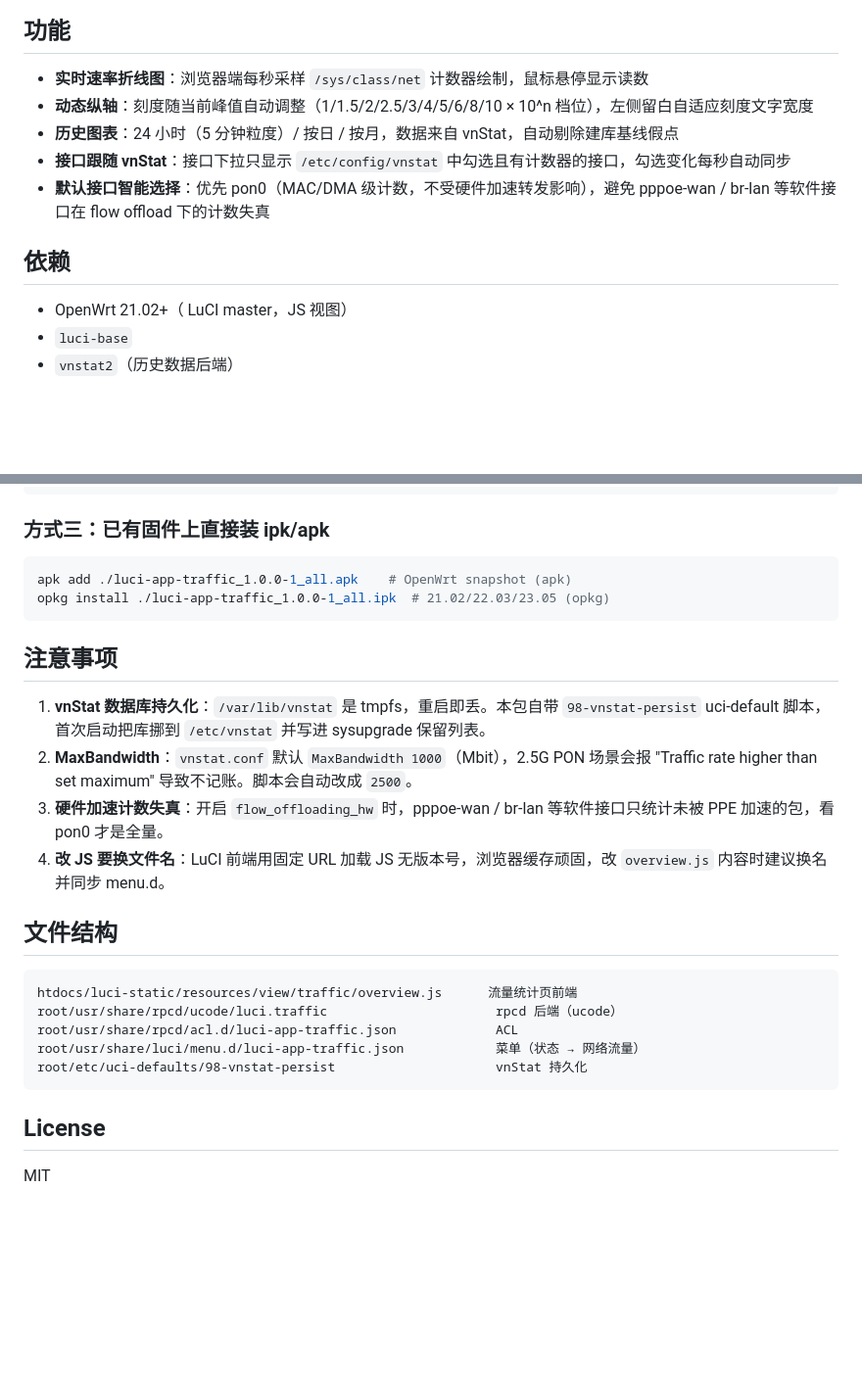
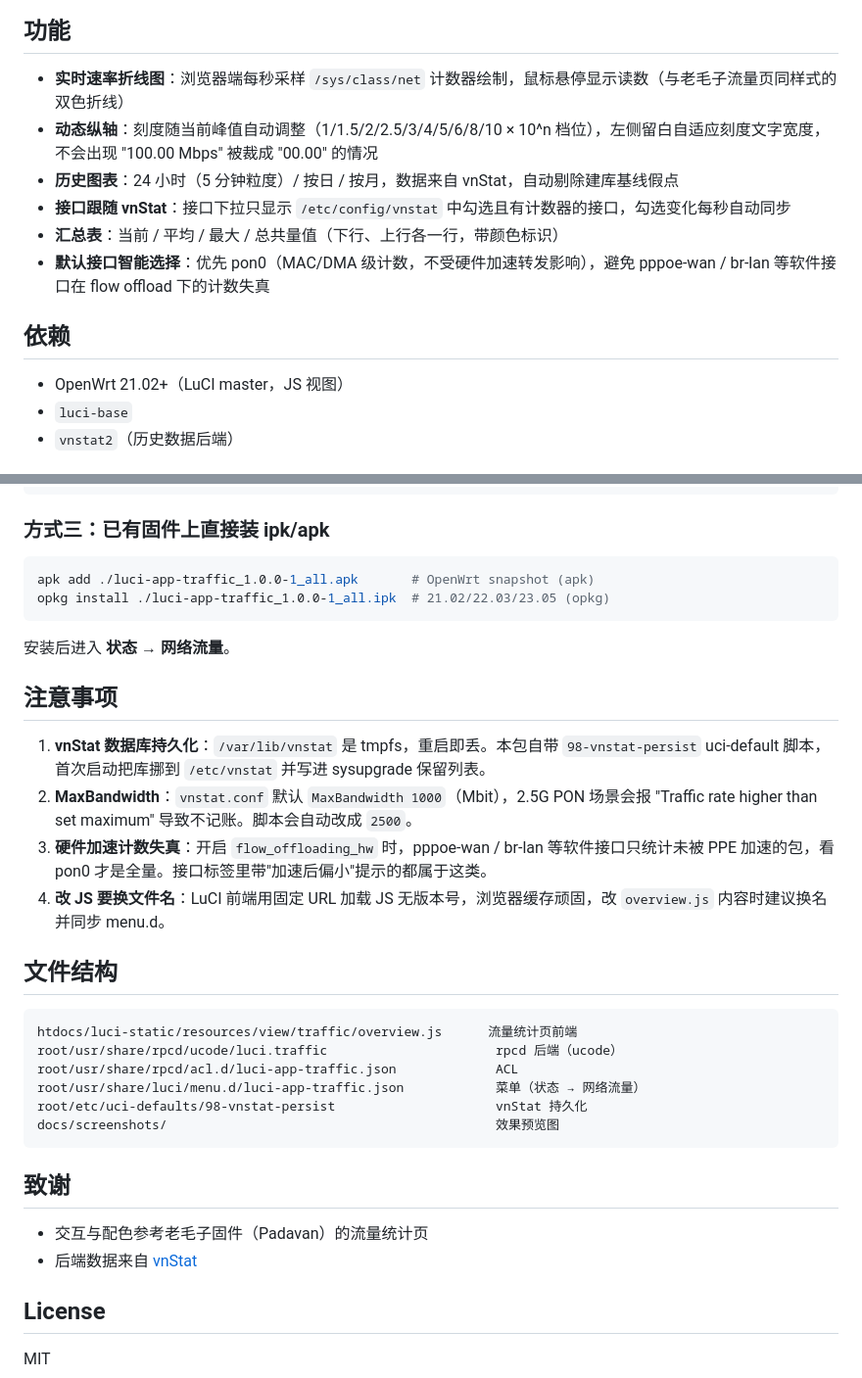
Before and after one commit to shb110119/luci-app-traffic, a Markdown page: README.md, 2 parts joined by grey strips. Shown at 98% size. Drawn GitHub-style; blank space fills up the shorter version.

Commit message:
docs: 补充效果预览截图，说明界面仿老毛子(Padavan)流量统计风格
- docs/screenshots：实时(悬停读数)、最近24小时(含无数据灰区)、按天汇总
- README 增加效果预览章节、功能细化、致谢与安装说明整理
- 截图数据为 HG5585F 上 pon0 真实采集

````diff
--- a/README.md
+++ b/README.md
@@ -5,14 +21,15 @@ LuCI 流量统计页：实时速率折线图 + vnStat 历史图表，专为 **PO
 ## 功能
 
-- **实时速率折线图**：浏览器端每秒采样 `/sys/class/net` 计数器绘制，鼠标悬停显示读数
-- **动态纵轴**：刻度随当前峰值自动调整（1/1.5/2/2.5/3/4/5/6/8/10 × 10^n 档位），左侧留白自适应刻度文字宽度
+- **实时速率折线图**：浏览器端每秒采样 `/sys/class/net` 计数器绘制，鼠标悬停显示读数（与老毛子流量页同样式的双色折线）
+- **动态纵轴**：刻度随当前峰值自动调整（1/1.5/2/2.5/3/4/5/6/8/10 × 10^n 档位），左侧留白自适应刻度文字宽度，不会出现 "100.00 Mbps" 被裁成 "00.00" 的情况
 - **历史图表**：24 小时（5 分钟粒度）/ 按日 / 按月，数据来自 vnStat，自动剔除建库基线假点
 - **接口跟随 vnStat**：接口下拉只显示 `/etc/config/vnstat` 中勾选且有计数器的接口，勾选变化每秒自动同步
+- **汇总表**：当前 / 平均 / 最大 / 总共量值（下行、上行各一行，带颜色标识）
 - **默认接口智能选择**：优先 pon0（MAC/DMA 级计数，不受硬件加速转发影响），避免 pppoe-wan / br-lan 等软件接口在 flow offload 下的计数失真
 
 ## 依赖
 
-- OpenWrt 21.02+（ LuCI master，JS 视图）
+- OpenWrt 21.02+（LuCI master，JS 视图）
 - `luci-base`
 - `vnstat2`（历史数据后端）
 
@@ -36,15 +53,17 @@ git clone https://github.com/shb110119/luci-app-traffic feeds/luci/applications/
 ### 方式三：已有固件上直接装 ipk/apk
 
 ```bash
-apk add ./luci-app-traffic_1.0.0-1_all.apk    # OpenWrt snapshot (apk)
+apk add ./luci-app-traffic_1.0.0-1_all.apk       # OpenWrt snapshot (apk)
 opkg install ./luci-app-traffic_1.0.0-1_all.ipk  # 21.02/22.03/23.05 (opkg)
 ```
+
+安装后进入 **状态 → 网络流量**。
 
 ## 注意事项
 
 1. **vnStat 数据库持久化**：`/var/lib/vnstat` 是 tmpfs，重启即丢。本包自带 `98-vnstat-persist` uci-default 脚本，首次启动把库挪到 `/etc/vnstat` 并写进 sysupgrade 保留列表。
 2. **MaxBandwidth**：`vnstat.conf` 默认 `MaxBandwidth 1000`（Mbit），2.5G PON 场景会报 "Traffic rate higher than set maximum" 导致不记账。脚本会自动改成 `2500`。
-3. **硬件加速计数失真**：开启 `flow_offloading_hw` 时，pppoe-wan / br-lan 等软件接口只统计未被 PPE 加速的包，看 pon0 才是全量。
+3. **硬件加速计数失真**：开启 `flow_offloading_hw` 时，pppoe-wan / br-lan 等软件接口只统计未被 PPE 加速的包，看 pon0 才是全量。接口标签里带"加速后偏小"提示的都属于这类。
 4. **改 JS 要换文件名**：LuCI 前端用固定 URL 加载 JS 无版本号，浏览器缓存顽固，改 `overview.js` 内容时建议换名并同步 menu.d。
 
 ## 文件结构
@@ -55,7 +74,13 @@ root/usr/share/rpcd/ucode/luci.traffic                      rpcd 后端（ucode
 root/usr/share/rpcd/acl.d/luci-app-traffic.json             ACL
 root/usr/share/luci/menu.d/luci-app-traffic.json            菜单（状态 → 网络流量）
 root/etc/uci-defaults/98-vnstat-persist                     vnStat 持久化
+docs/screenshots/                                           效果预览图
 ```
+
+## 致谢
+
+- 交互与配色参考老毛子固件（Padavan）的流量统计页
+- 后端数据来自 [vnStat](https://humdi.net/vnstat/)
 
 ## License
 
````
Also changed, not shown: other parts of README.md (+16 -0 lines), docs/screenshots/history-24h.png (added), docs/screenshots/history-day.png (added), docs/screenshots/realtime.png (added).
